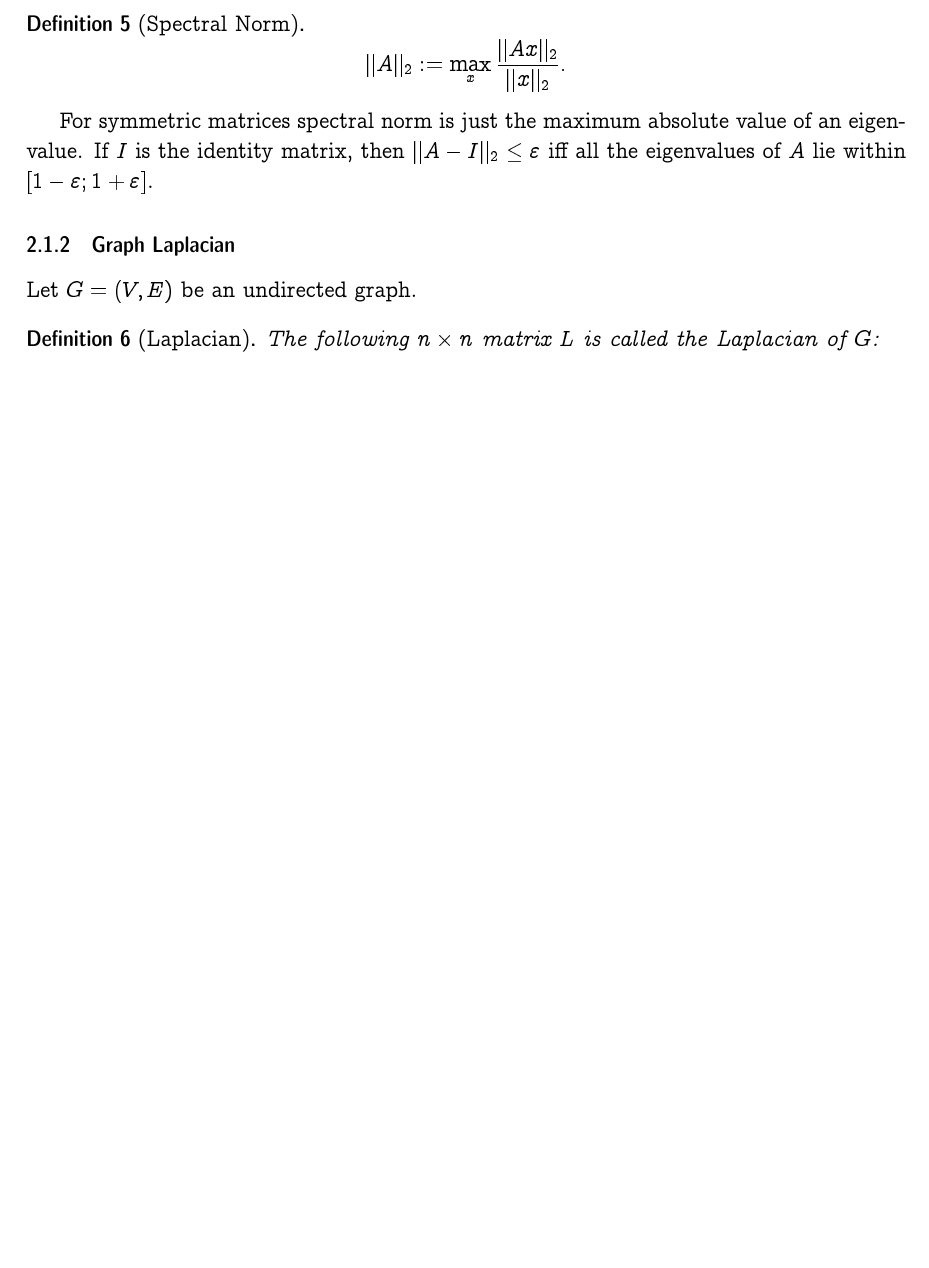
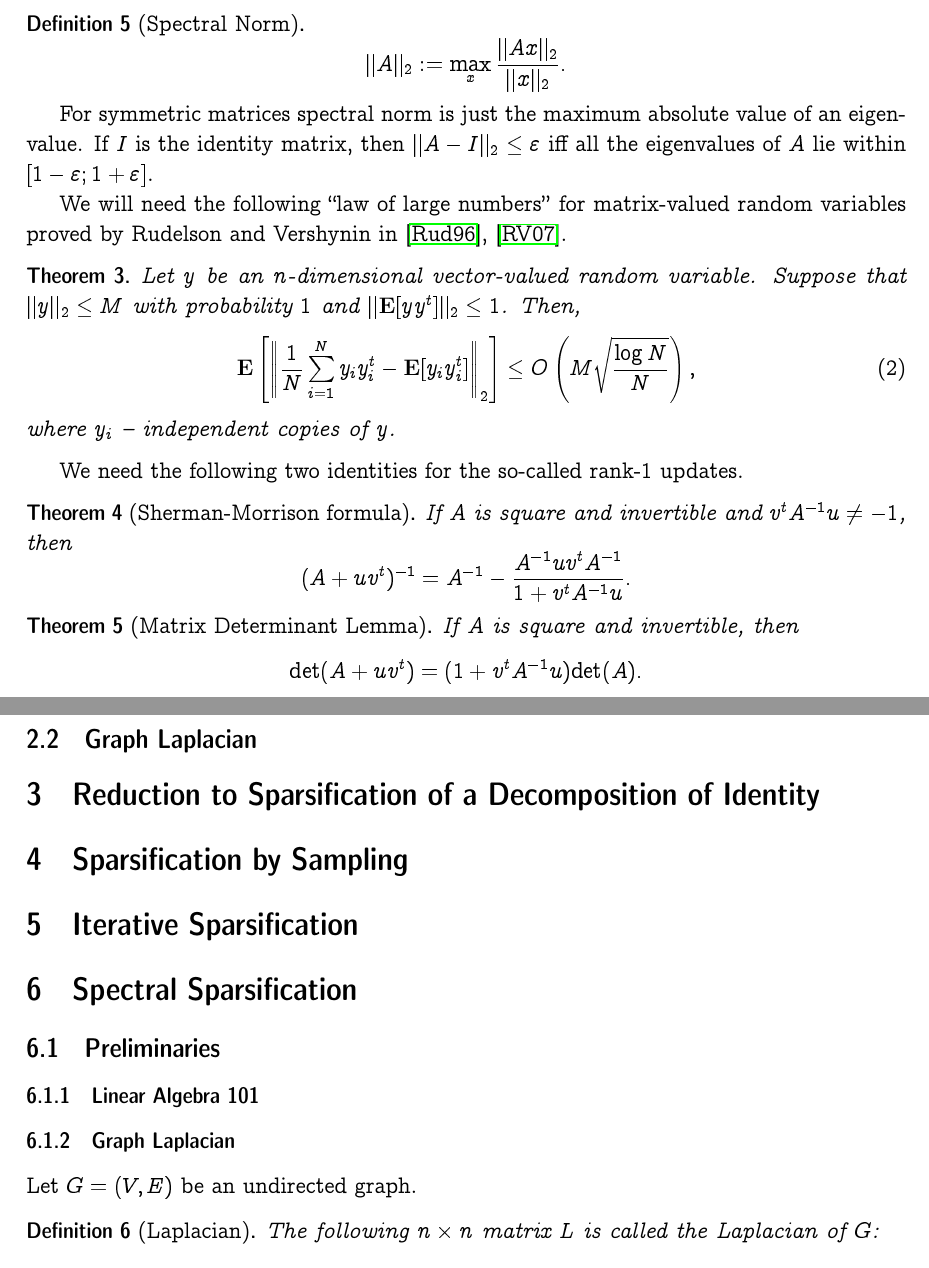
Before and after one commit to ilyaraz/project_6854, a LaTeX document (main.tex): part of page 4 of 10 before the commit and two parts of pages 4 and 5 of 11 after it, the two joined at a grey line, cut so that both start at the same text, the shorter picture padded with empty space. Compiled offline with pdfLaTeX.

Commit message:
preliminaries

```diff
--- a/main.tex
+++ b/main.tex
@@ -173,6 +197,55 @@
     For symmetric matrices spectral norm is just the maximum absolute value of an eigenvalue.
     If $I$ is the identity matrix, then $\|A - I\|_2 \leq \eps$ iff all the eigenvalues of
     $A$ lie within $[1 - \eps; 1 + \eps]$.
+
+    We will need the following ``law of large numbers'' for matrix-valued random variables proved by Rudelson and Vershynin
+    in~\cite{R96}, \cite{RV07}.
+    \begin{theorem}
+        \label{rv_inequality}
+        Let $y$ be an $n$-dimensional vector-valued random variable.
+        Suppose that $\|y\|_2 \leq M$ with probability $1$ and
+        $\|\mathbf{E}[yy^t]\|_2 \leq 1$. Then,
+        \begin{equation}
+            \label{rv_formula}
+            \mathbf{E}\left[\left\|\frac{1}{N} \sum_{i = 1}^{N} y_i y_i^t - \mathbf{E}[y_i y_i^t]\right\|_2\right]
+            \leq O\left(M \sqrt{\frac{\log N}{N}}\right),
+        \end{equation}
+        where $y_i$ -- independent copies of $y$.
+    \end{theorem}
+
+    We need the following two identities for the so-called rank-$1$ updates.
+
+    \begin{theorem}[Sherman-Morrison formula]
+        If $A$ is square and invertible and $v^tA^{-1}u \ne -1$, then
+        $$
+            (A + uv^t)^{-1} = A^{-1} - \frac{A^{-1}uv^tA^{-1}}{1 + v^tA^{-1}u}.
+        $$
+    \end{theorem}
+
+    \begin{theorem}[Matrix Determinant Lemma]
+        If $A$ is square and invertible, then
+        $$
+            \mathrm{det}(A + uv^t) = (1 + v^tA^{-1}u) \mathrm{det}(A).
+        $$
+    \end{theorem}
+
+    \subsection{Graph Laplacian}
+
+    \section{Reduction to Sparsification of a Decomposition of Identity}
+    \label{reduction_unity}
+
+    \section{Sparsification by Sampling}
+    \label{resistances}
+
+    \section{Iterative Sparsification}
+    \label{iterative}
+
+    \section{Spectral Sparsification}
+
+    \subsection{Preliminaries}
+
+    \subsubsection{Linear Algebra 101}
+
 
     \subsubsection{Graph Laplacian}
 
```
Also changed, not shown: main.tex (30 more changed lines).
